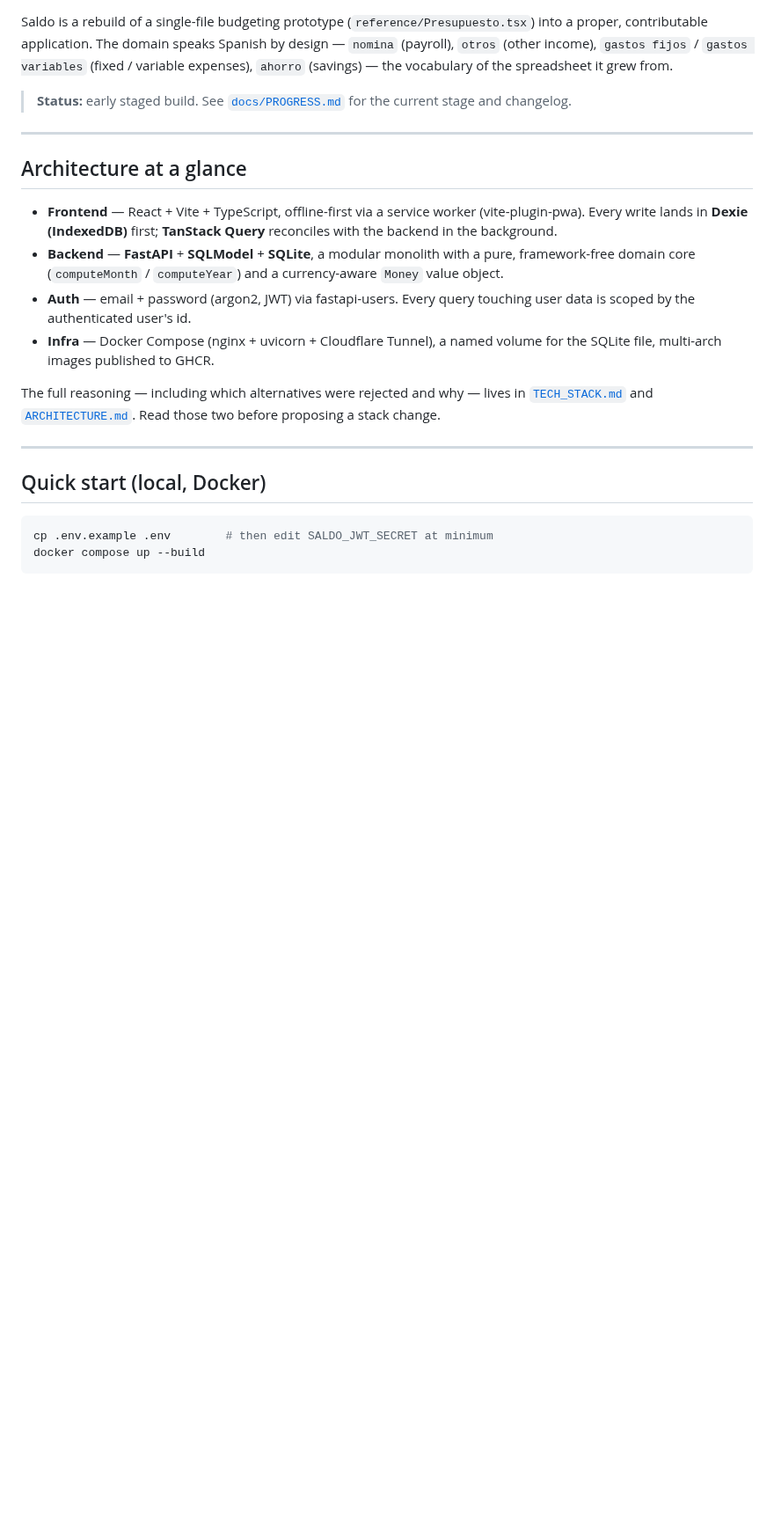
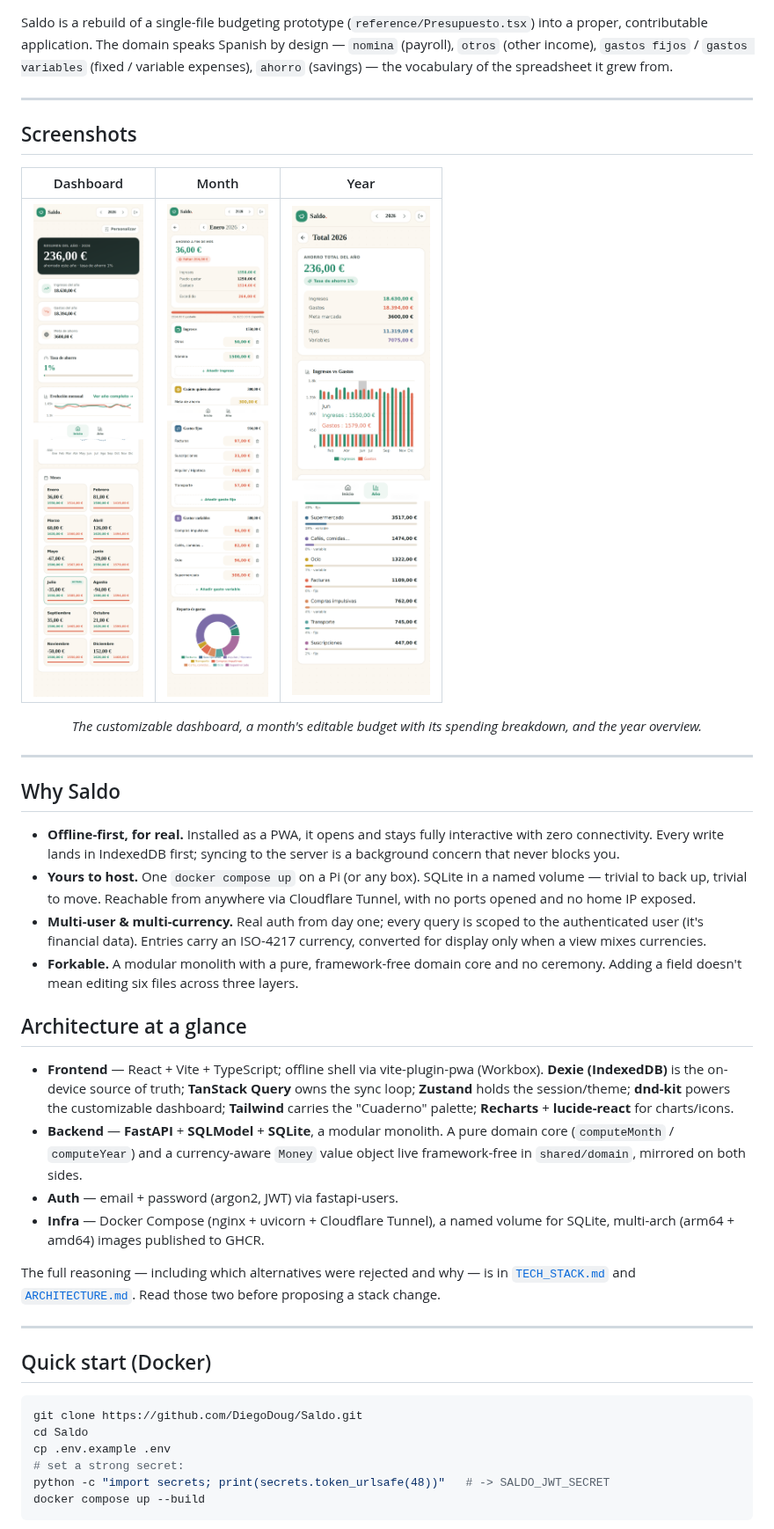
Before and after one commit to DiegoDoug/Saldo, a Markdown page: README.md, the part around one of its changes. Shown at 88% size. Rendered like a GitHub page; pictures changed too: docs/screenshots/dashboard.png (added), docs/screenshots/month.png (added), docs/screenshots/year.png (added); blank space fills up the shorter version.

````diff
--- a/README.md
+++ b/README.md
@@ -9,34 +15,60 @@ domain speaks Spanish by design — `nomina` (payroll), `otros` (other income),
 `gastos fijos` / `gastos variables` (fixed / variable expenses), `ahorro`
 (savings) — the vocabulary of the spreadsheet it grew from.
 
-> **Status:** early staged build. See [`docs/PROGRESS.md`](docs/PROGRESS.md) for
-> the current stage and changelog.
+---
+
+## Screenshots
+
+| Dashboard | Month | Year |
+|---|---|---|
+| ![Dashboard](docs/screenshots/dashboard.png) | ![Month](docs/screenshots/month.png) | ![Year](docs/screenshots/year.png) |
+
+<div align="center"><em>The customizable dashboard, a month's editable budget with its spending breakdown, and the year overview.</em></div>
 
 ---
 
+## Why Saldo
+
+- **Offline-first, for real.** Installed as a PWA, it opens and stays fully
+  interactive with zero connectivity. Every write lands in IndexedDB first;
+  syncing to the server is a background concern that never blocks you.
+- **Yours to host.** One `docker compose up` on a Pi (or any box). SQLite in a
+  named volume — trivial to back up, trivial to move. Reachable from anywhere via
+  Cloudflare Tunnel, with no ports opened and no home IP exposed.
+- **Multi-user & multi-currency.** Real auth from day one; every query is scoped
+  to the authenticated user (it's financial data). Entries carry an ISO-4217
+  currency, converted for display only when a view mixes currencies.
+- **Forkable.** A modular monolith with a pure, framework-free domain core and no
+  ceremony. Adding a field doesn't mean editing six files across three layers.
+
 ## Architecture at a glance
 
-- **Frontend** — React + Vite + TypeScript, offline-first via a service worker
-  (vite-plugin-pwa). Every write lands in **Dexie (IndexedDB)** first;
-  **TanStack Query** reconciles with the backend in the background.
-- **Backend** — **FastAPI** + **SQLModel** + **SQLite**, a modular monolith with
-  a pure, framework-free domain core (`computeMonth` / `computeYear`) and a
-  currency-aware `Money` value object.
-- **Auth** — email + password (argon2, JWT) via fastapi-users. Every query
-  touching user data is scoped by the authenticated user's id.
+- **Frontend** — React + Vite + TypeScript; offline shell via vite-plugin-pwa
+  (Workbox). **Dexie (IndexedDB)** is the on-device source of truth;
+  **TanStack Query** owns the sync loop; **Zustand** holds the session/theme;
+  **dnd-kit** powers the customizable dashboard; **Tailwind** carries the
+  "Cuaderno" palette; **Recharts** + **lucide-react** for charts/icons.
+- **Backend** — **FastAPI** + **SQLModel** + **SQLite**, a modular monolith. A
+  pure domain core (`computeMonth` / `computeYear`) and a currency-aware `Money`
+  value object live framework-free in `shared/domain`, mirrored on both sides.
+- **Auth** — email + password (argon2, JWT) via fastapi-users.
 - **Infra** — Docker Compose (nginx + uvicorn + Cloudflare Tunnel), a named
-  volume for the SQLite file, multi-arch images published to GHCR.
+  volume for SQLite, multi-arch (arm64 + amd64) images published to GHCR.
 
-The full reasoning — including which alternatives were rejected and why — lives
-in [`TECH_STACK.md`](TECH_STACK.md) and [`ARCHITECTURE.md`](ARCHITECTURE.md).
-Read those two before proposing a stack change.
+The full reasoning — including which alternatives were rejected and why — is in
+[`TECH_STACK.md`](TECH_STACK.md) and [`ARCHITECTURE.md`](ARCHITECTURE.md). Read
+those two before proposing a stack change.
 
 ---
 
-## Quick start (local, Docker)
+## Quick start (Docker)
 
 ```bash
-cp .env.example .env        # then edit SALDO_JWT_SECRET at minimum
+git clone https://github.com/DiegoDoug/Saldo.git
+cd Saldo
+cp .env.example .env
+# set a strong secret:
+python -c "import secrets; print(secrets.token_urlsafe(48))"   # -> SALDO_JWT_SECRET
 docker compose up --build
 ```
 
````
Also changed, not shown: other parts of README.md (+52 -14 lines), CONTRIBUTING.md (added, +69 -0 lines), docs/PROGRESS.md (+34 -0 lines), docs/screenshots/login.png (added), 2 other files.
